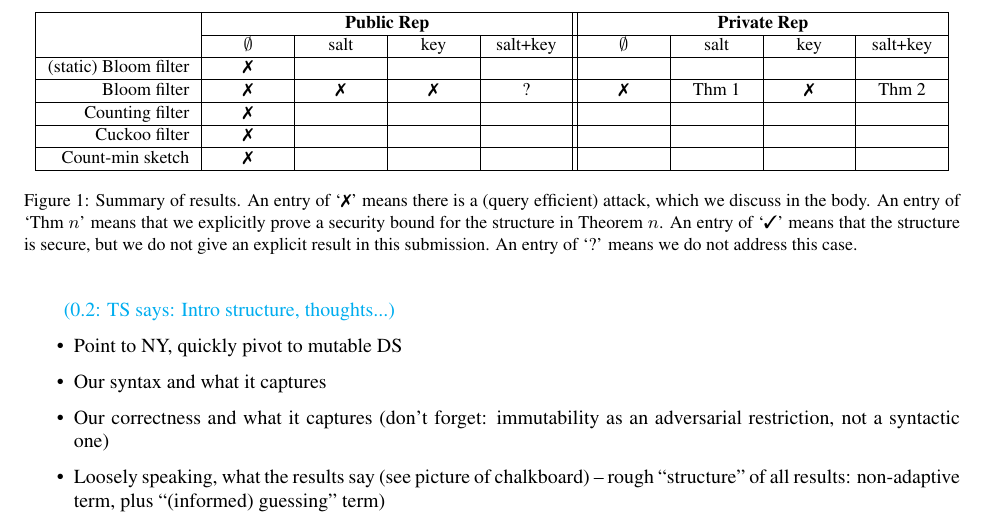
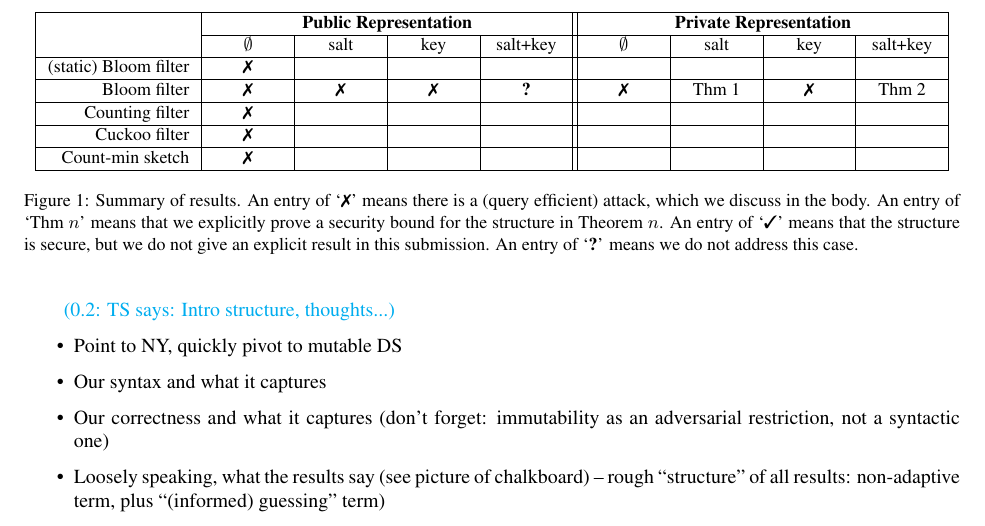
Before and after one commit to dmclayton/Mutable-Data-Structures, a LaTeX paper (mutable.tex, which reads fig-results-overview.tex): part of page 3 of 33, cut so that both start at the same text. Compiled offline with pdfLaTeX.

Commit message:
whoops, typo

```diff
--- a/fig-results-overview.tex
+++ b/fig-results-overview.tex
@@ -2,7 +2,7 @@
 \newcommand{\atk}{\xmark}
 \newcommand{\noatk}{\cmark}
 \newcommand{\secres}[1]{Thm #1}
-\newcommand{\dontknow}{?}
+\newcommand{\dontknow}{\textbf{?}}
 \begin{figure}
 \small
 \centering
@@ -18,7 +18,8 @@
   >{\centering} m{\cellsize} |
   >{\centering\arraybackslash} m{\cellsize} |
 } \hline
-&\multicolumn{4}{c||}{\bf Public Rep} & \multicolumn{4}{c|}{\bf Private Rep} \\
+&\multicolumn{4}{c||}{\bf Public Representation}
+& \multicolumn{4}{c|}{\bf Private Representation} \\
   \cline{2-5}\cline{6-9}
 &$\emptyset$ &{salt} &{key} &{salt+key}
 &$\emptyset$ &{salt} &{key} &{salt+key} \\ \hline
```
Also changed, not shown: fig-results-overview.tex (2 more changed lines).
